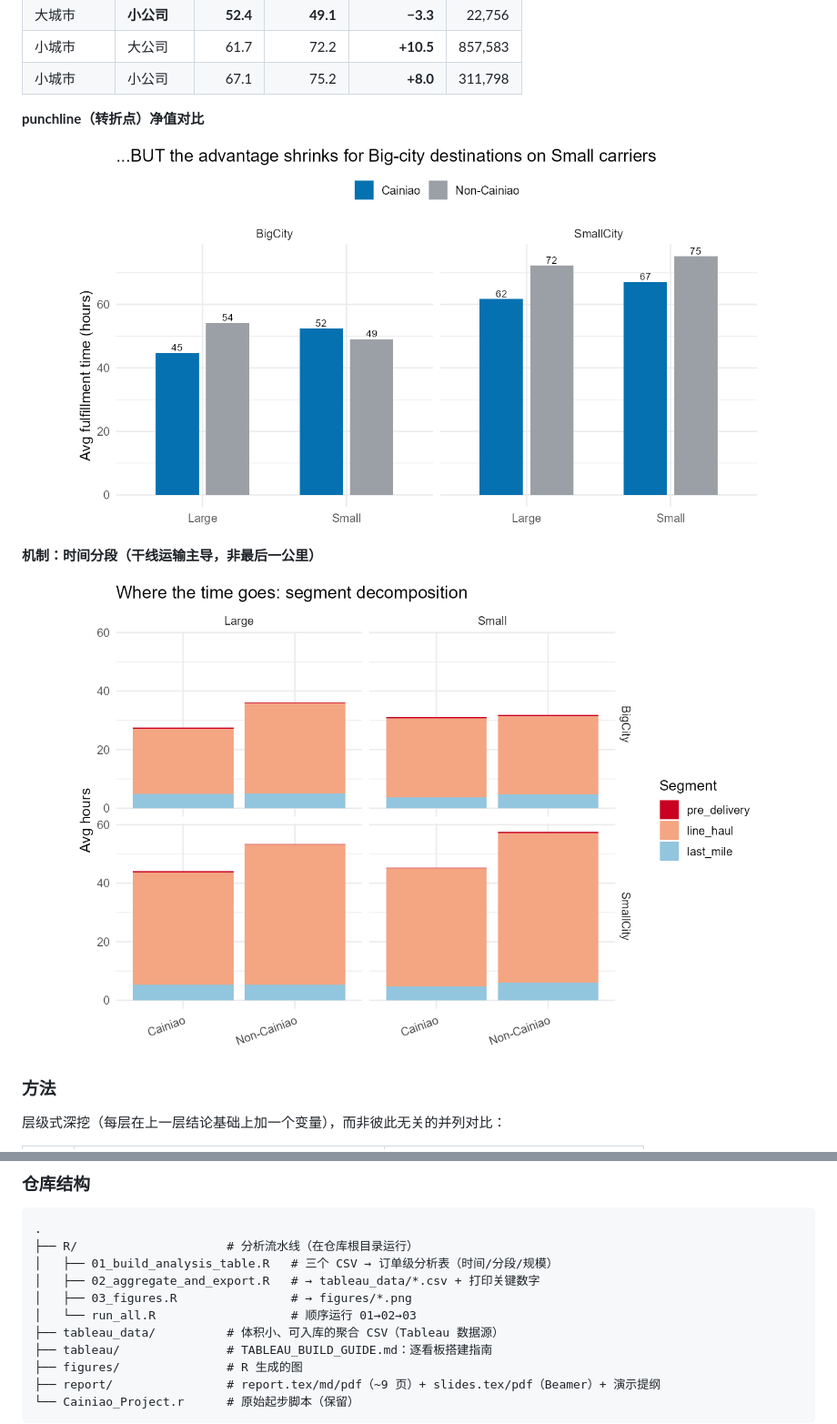
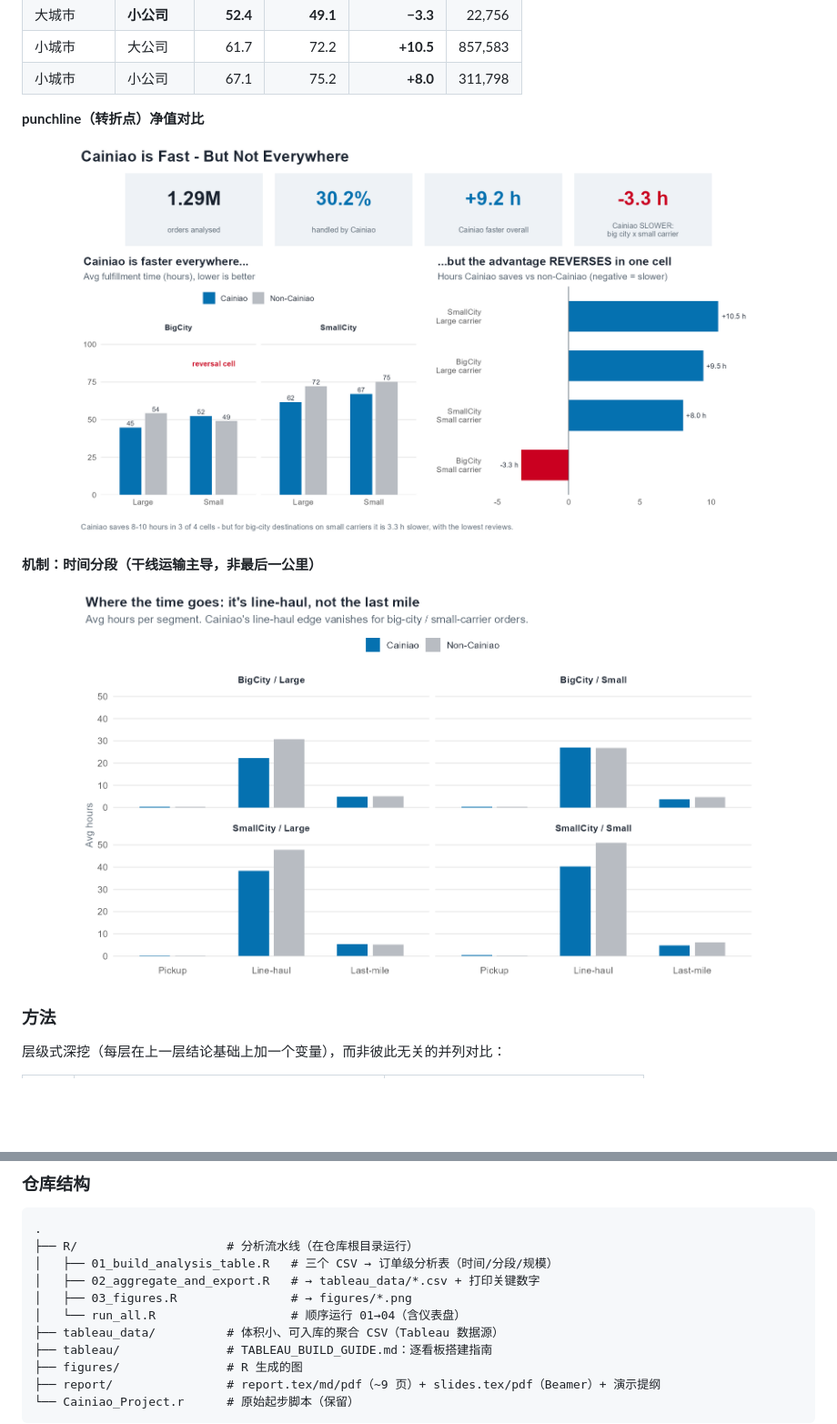
Before and after one commit to ericxuzhesheng/Buad345-final-project, a Markdown page: README.md, 2 parts joined by grey strips. Shown at 91% size. Rendered like a GitHub page; pictures changed too: figures/dash1_story.png (added), figures/dash2_mechanism.png (added); blank space fills up the shorter version.

Commit message:
feat: add Tableau-style decision dashboards and use them in slides/report/README
- R/04_dashboards.R: unified design (KPI strip, blue/grey/red palette, highlighted
  reversal cell) -> figures/dash1_story.png (story) + dash2_mechanism.png
- slides + report use the dashboards as the visual centerpiece
- README hero images swapped to dashboards; run_all now runs 01-04

```diff
--- a/README.md
+++ b/README.md
@@ -54,11 +54,11 @@
 
 **punchline（转折点）净值对比**
 
-<p align="center"><img src="figures/fig2_punchline.png" width="760" alt="Punchline figure"></p>
+<p align="center"><img src="figures/dash1_story.png" width="760" alt="Punchline figure"></p>
 
 **机制：时间分段（干线运输主导，非最后一公里）**
 
-<p align="center"><img src="figures/fig3_segments.png" width="760" alt="Segment decomposition"></p>
+<p align="center"><img src="figures/dash2_mechanism.png" width="760" alt="Segment decomposition"></p>
 
 ### 方法
 
@@ -81,7 +81,7 @@
 │   ├── 01_build_analysis_table.R   # 三个 CSV → 订单级分析表（时间/分段/规模）
 │   ├── 02_aggregate_and_export.R   # → tableau_data/*.csv + 打印关键数字
 │   ├── 03_figures.R                # → figures/*.png
-│   └── run_all.R                   # 顺序运行 01→02→03
+│   └── run_all.R                   # 顺序运行 01→04（含仪表盘）
 ├── tableau_data/          # 体积小、可入库的聚合 CSV（Tableau 数据源）
 ├── tableau/               # TABLEAU_BUILD_GUIDE.md：逐看板搭建指南
 ├── figures/               # R 生成的图
```
Also changed, not shown: other parts of README.md (+1 -1 lines), 7 other files.
